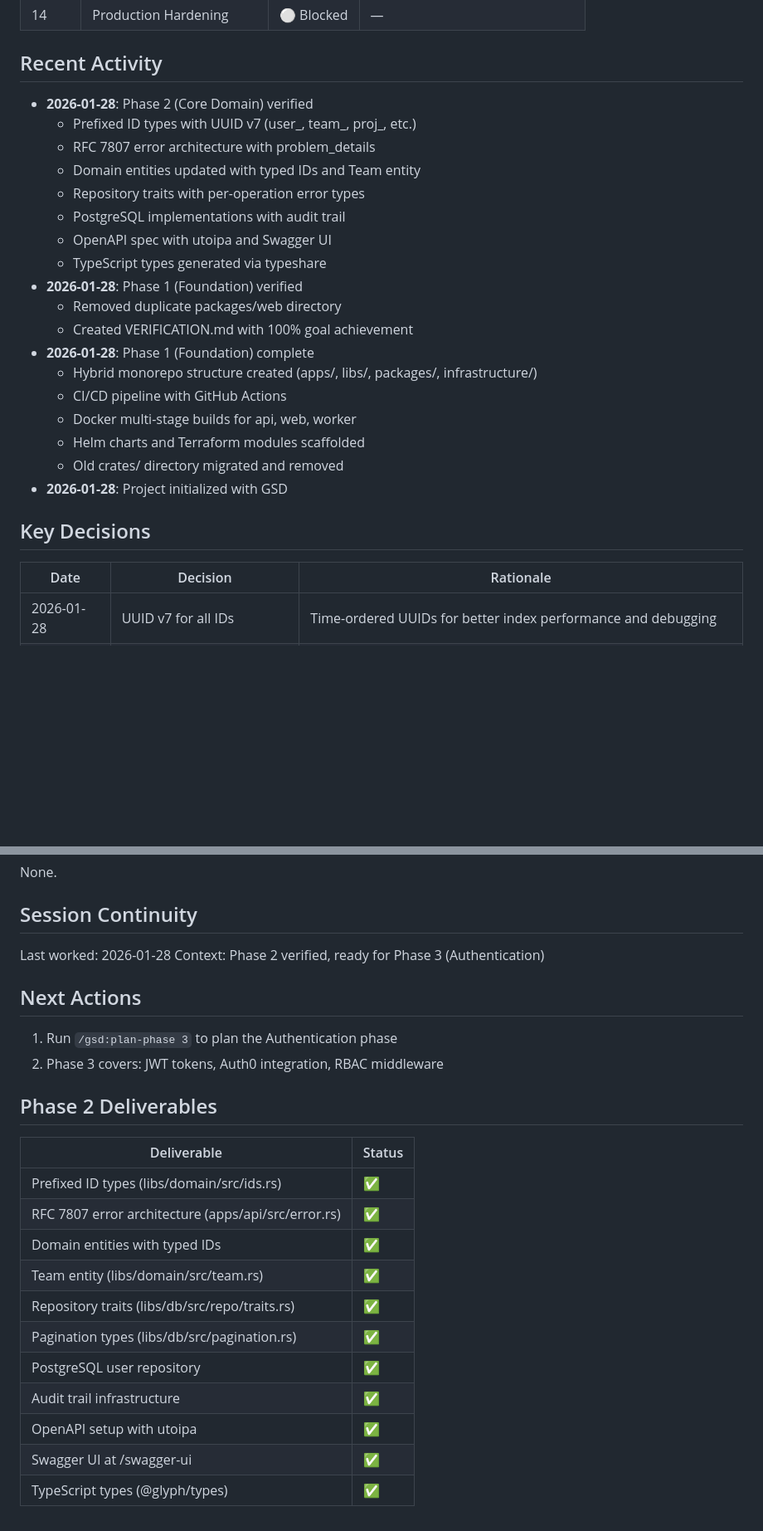
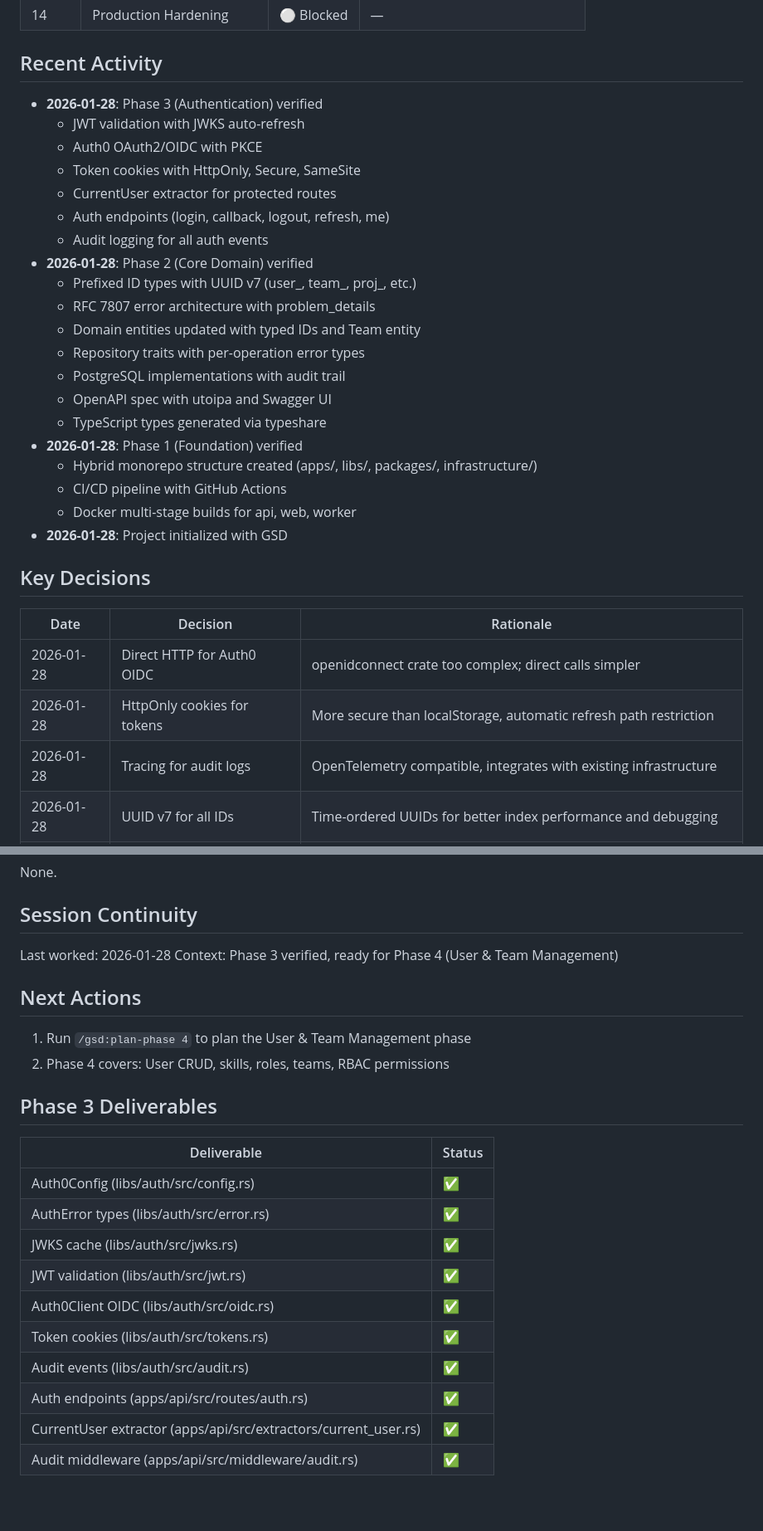
Before and after one commit to parthspatel/glyph, a Markdown page: .planning/STATE.md, 2 parts joined by grey strips. Shown at 83% size. Drawn GitHub-style; blank space fills up the shorter version.

```diff
--- a/.planning/STATE.md
+++ b/.planning/STATE.md
@@ -30,6 +30,13 @@
 
 ## Recent Activity
 
+- **2026-01-28**: Phase 3 (Authentication) verified
+  - JWT validation with JWKS auto-refresh
+  - Auth0 OAuth2/OIDC with PKCE
+  - Token cookies with HttpOnly, Secure, SameSite
+  - CurrentUser extractor for protected routes
+  - Auth endpoints (login, callback, logout, refresh, me)
+  - Audit logging for all auth events
 - **2026-01-28**: Phase 2 (Core Domain) verified
   - Prefixed ID types with UUID v7 (user_, team_, proj_, etc.)
   - RFC 7807 error architecture with problem_details
@@ -39,20 +46,18 @@
   - OpenAPI spec with utoipa and Swagger UI
   - TypeScript types generated via typeshare
 - **2026-01-28**: Phase 1 (Foundation) verified
-  - Removed duplicate packages/web directory
-  - Created VERIFICATION.md with 100% goal achievement
-- **2026-01-28**: Phase 1 (Foundation) complete
   - Hybrid monorepo structure created (apps/, libs/, packages/, infrastructure/)
   - CI/CD pipeline with GitHub Actions
   - Docker multi-stage builds for api, web, worker
-  - Helm charts and Terraform modules scaffolded
-  - Old crates/ directory migrated and removed
 - **2026-01-28**: Project initialized with GSD
 
 ## Key Decisions
 
 | Date | Decision | Rationale |
 |------|----------|-----------|
+| 2026-01-28 | Direct HTTP for Auth0 OIDC | openidconnect crate too complex; direct calls simpler |
+| 2026-01-28 | HttpOnly cookies for tokens | More secure than localStorage, automatic refresh path restriction |
+| 2026-01-28 | Tracing for audit logs | OpenTelemetry compatible, integrates with existing infrastructure |
 | 2026-01-28 | UUID v7 for all IDs | Time-ordered UUIDs for better index performance and debugging |
 | 2026-01-28 | Prefixed ID format | Human-readable IDs (user_xxx, team_xxx) improve debugging and logs |
 | 2026-01-28 | RFC 7807 errors | Standard problem details format for consistent API error responses |
@@ -69,25 +74,24 @@ None.
 ## Session Continuity
 
 Last worked: 2026-01-28
-Context: Phase 2 verified, ready for Phase 3 (Authentication)
+Context: Phase 3 verified, ready for Phase 4 (User & Team Management)
 
 ## Next Actions
 
-1. Run `/gsd:plan-phase 3` to plan the Authentication phase
-2. Phase 3 covers: JWT tokens, Auth0 integration, RBAC middleware
+1. Run `/gsd:plan-phase 4` to plan the User & Team Management phase
+2. Phase 4 covers: User CRUD, skills, roles, teams, RBAC permissions
 
-## Phase 2 Deliverables
+## Phase 3 Deliverables
 
 | Deliverable | Status |
 |-------------|--------|
-| Prefixed ID types (libs/domain/src/ids.rs) | ✅ |
-| RFC 7807 error architecture (apps/api/src/error.rs) | ✅ |
-| Domain entities with typed IDs | ✅ |
-| Team entity (libs/domain/src/team.rs) | ✅ |
-| Repository traits (libs/db/src/repo/traits.rs) | ✅ |
-| Pagination types (libs/db/src/pagination.rs) | ✅ |
-| PostgreSQL user repository | ✅ |
-| Audit trail infrastructure | ✅ |
-| OpenAPI setup with utoipa | ✅ |
-| Swagger UI at /swagger-ui | ✅ |
-| TypeScript types (@glyph/types) | ✅ |
+| Auth0Config (libs/auth/src/config.rs) | ✅ |
+| AuthError types (libs/auth/src/error.rs) | ✅ |
+| JWKS cache (libs/auth/src/jwks.rs) | ✅ |
+| JWT validation (libs/auth/src/jwt.rs) | ✅ |
+| Auth0Client OIDC (libs/auth/src/oidc.rs) | ✅ |
+| Token cookies (libs/auth/src/tokens.rs) | ✅ |
+| Audit events (libs/auth/src/audit.rs) | ✅ |
+| Auth endpoints (apps/api/src/routes/auth.rs) | ✅ |
+| CurrentUser extractor (apps/api/src/extractors/current_user.rs) | ✅ |
+| Audit middleware (apps/api/src/middleware/audit.rs) | ✅ |
```
Also changed, not shown: other parts of .planning/STATE.md (+4 -4 lines), .planning/ROADMAP.md (+14 -22 lines), 1 other file.
